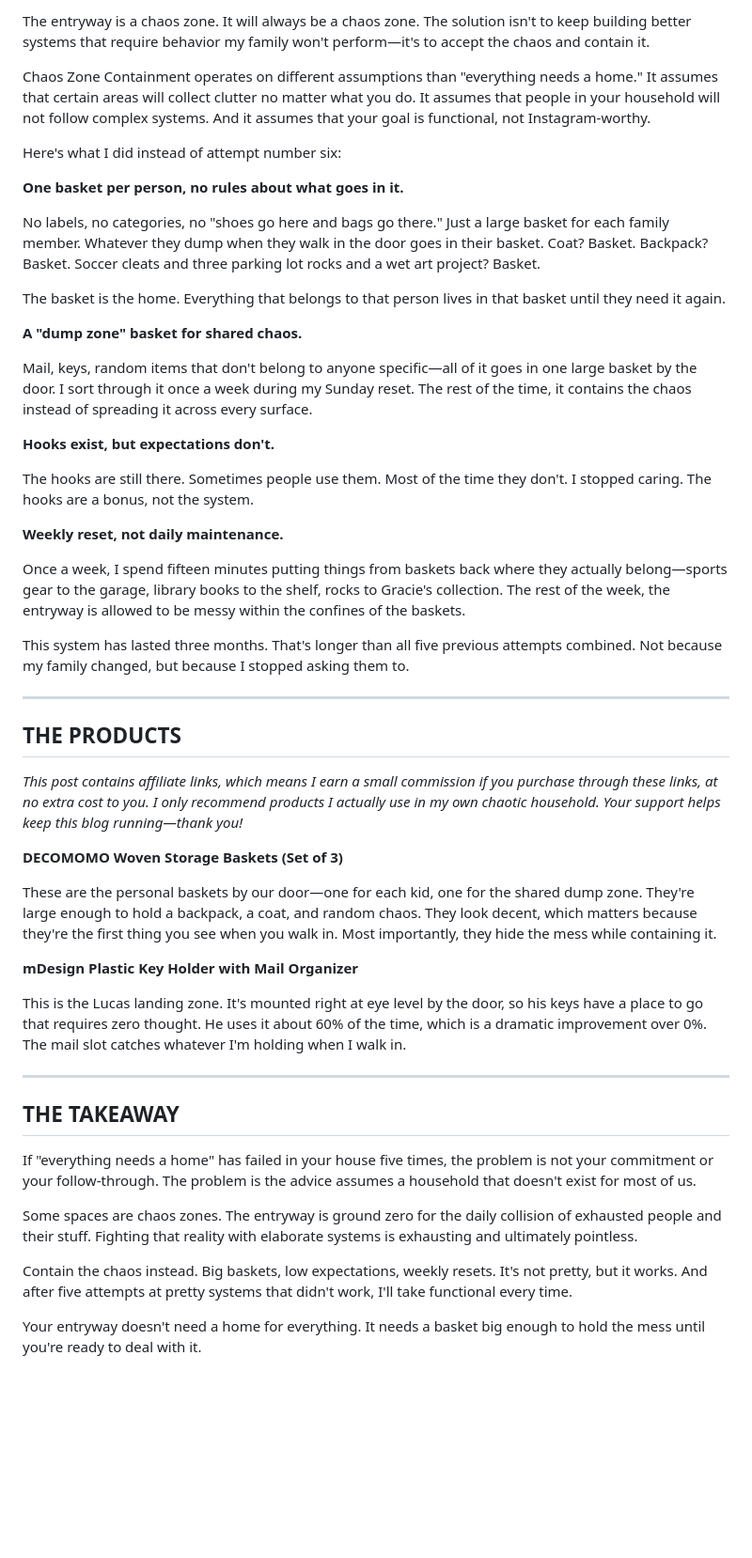
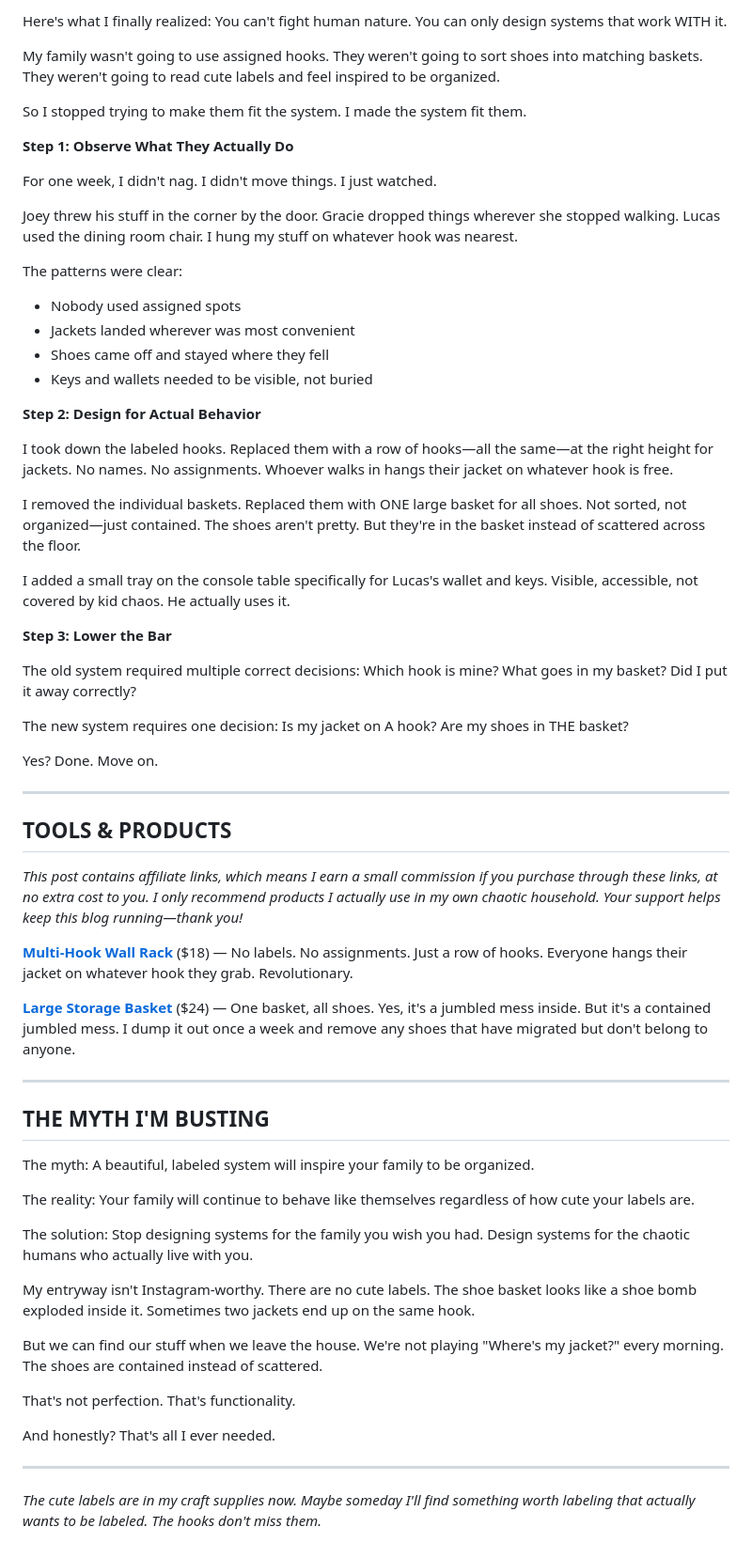
Before and after one commit to mrmicaiah/systems-under-siege, a Markdown page: src/posts/my-family-will-never-use-the-labeled-hooks-i-finally-stopped.md, the part around one of its changes. Shown at 94% size. Rendered like a GitHub page; blank space fills up the shorter version.

Commit message:
Publish: src/posts/my-family-will-never-use-the-labeled-hooks-i-finally-stopped.md

```diff
--- a/src/posts/my-family-will-never-use-the-labeled-hooks-i-finally-stopped.md
+++ b/src/posts/my-family-will-never-use-the-labeled-hooks-i-finally-stopped.md
@@ -65,52 +65,66 @@ It does not work for us. And after five failed attempts, I finally stopped blami
 
-The entryway is a chaos zone. It will always be a chaos zone. The solution isn't to keep building better systems that require behavior my family won't perform—it's to accept the chaos and contain it.
+Here's what I finally realized: You can't fight human nature. You can only design systems that work WITH it.
 
-Chaos Zone Containment operates on different assumptions than "everything needs a home." It assumes that certain areas will collect clutter no matter what you do. It assumes that people in your household will not follow complex systems. And it assumes that your goal is functional, not Instagram-worthy.
+My family wasn't going to use assigned hooks. They weren't going to sort shoes into matching baskets. They weren't going to read cute labels and feel inspired to be organized.
 
-Here's what I did instead of attempt number six:
+So I stopped trying to make them fit the system. I made the system fit them.
 
-**One basket per person, no rules about what goes in it.**
+**Step 1: Observe What They Actually Do**
 
-No labels, no categories, no "shoes go here and bags go there." Just a large basket for each family member. Whatever they dump when they walk in the door goes in their basket. Coat? Basket. Backpack? Basket. Soccer cleats and three parking lot rocks and a wet art project? Basket.
+For one week, I didn't nag. I didn't move things. I just watched.
 
-The basket is the home. Everything that belongs to that person lives in that basket until they need it again.
+Joey threw his stuff in the corner by the door. Gracie dropped things wherever she stopped walking. Lucas used the dining room chair. I hung my stuff on whatever hook was nearest.
 
-**A "dump zone" basket for shared chaos.**
+The patterns were clear:
+- Nobody used assigned spots
+- Jackets landed wherever was most convenient
+- Shoes came off and stayed where they fell
+- Keys and wallets needed to be visible, not buried
 
-Mail, keys, random items that don't belong to anyone specific—all of it goes in one large basket by the door. I sort through it once a week during my Sunday reset. The rest of the time, it contains the chaos instead of spreading it across every surface.
+**Step 2: Design for Actual Behavior**
 
-**Hooks exist, but expectations don't.**
+I took down the labeled hooks. Replaced them with a row of hooks—all the same—at the right height for jackets. No names. No assignments. Whoever walks in hangs their jacket on whatever hook is free.
 
-The hooks are still there. Sometimes people use them. Most of the time they don't. I stopped caring. The hooks are a bonus, not the system.
+I removed the individual baskets. Replaced them with ONE large basket for all shoes. Not sorted, not organized—just contained. The shoes aren't pretty. But they're in the basket instead of scattered across the floor.
 
-**Weekly reset, not daily maintenance.**
+I added a small tray on the console table specifically for Lucas's wallet and keys. Visible, accessible, not covered by kid chaos. He actually uses it.
 
-Once a week, I spend fifteen minutes putting things from baskets back where they actually belong—sports gear to the garage, library books to the shelf, rocks to Gracie's collection. The rest of the week, the entryway is allowed to be messy within the confines of the baskets.
+**Step 3: Lower the Bar**
 
-This system has lasted three months. That's longer than all five previous attempts combined. Not because my family changed, but because I stopped asking them to.
+The old system required multiple correct decisions: Which hook is mine? What goes in my basket? Did I put it away correctly?
+
+The new system requires one decision: Is my jacket on A hook? Are my shoes in THE basket?
+
+Yes? Done. Move on.
 
 ---
 
-## THE PRODUCTS
+## TOOLS & PRODUCTS
 
 *This post contains affiliate links, which means I earn a small commission if you purchase through these links, at no extra cost to you. I only recommend products I actually use in my own chaotic household. Your support helps keep this blog running—thank you!*
 
-**DECOMOMO Woven Storage Baskets (Set of 3)**
+**[Multi-Hook Wall Rack](https://www.amazon.com/dp/B01K8CT9TG?tag=untitledpub03-20)** ($18) — No labels. No assignments. Just a row of hooks. Everyone hangs their jacket on whatever hook they grab. Revolutionary.
 
-These are the personal baskets by our door—one for each kid, one for the shared dump zone. They're large enough to hold a backpack, a coat, and random chaos. They look decent, which matters because they're the first thing you see when you walk in. Most importantly, they hide the mess while containing it.
-
-**mDesign Plastic Key Holder with Mail Organizer**
-
-This is the Lucas landing zone. It's mounted right at eye level by the door, so his keys have a place to go that requires zero thought. He uses it about 60% of the time, which is a dramatic improvement over 0%. The mail slot catches whatever I'm holding when I walk in.
+**[Large Storage Basket](https://www.amazon.com/dp/B08F3HB8H5?tag=untitledpub03-20)** ($24) — One basket, all shoes. Yes, it's a jumbled mess inside. But it's a contained jumbled mess. I dump it out once a week and remove any shoes that have migrated but don't belong to anyone.
 
 ---
 
-## THE TAKEAWAY
+## THE MYTH I'M BUSTING
 
-If "everything needs a home" has failed in your house five times, the problem is not your commitment or your follow-through. The problem is the advice assumes a household that doesn't exist for most of us.
+The myth: A beautiful, labeled system will inspire your family to be organized.
 
-Some spaces are chaos zones. The entryway is ground zero for the daily collision of exhausted people and their stuff. Fighting that reality with elaborate systems is exhausting and ultimately pointless.
+The reality: Your family will continue to behave like themselves regardless of how cute your labels are.
 
-Contain the chaos instead. Big baskets, low expectations, weekly resets. It's not pretty, but it works. And after five attempts at pretty systems that didn't work, I'll take functional every time.
+The solution: Stop designing systems for the family you wish you had. Design systems for the chaotic humans who actually live with you.
 
-Your entryway doesn't need a home for everything. It needs a basket big enough to hold the mess until you're ready to deal with it.
+My entryway isn't Instagram-worthy. There are no cute labels. The shoe basket looks like a shoe bomb exploded inside it. Sometimes two jackets end up on the same hook.
+
+But we can find our stuff when we leave the house. We're not playing "Where's my jacket?" every morning. The shoes are contained instead of scattered.
+
+That's not perfection. That's functionality.
+
+And honestly? That's all I ever needed.
+
+---
+
+*The cute labels are in my craft supplies now. Maybe someday I'll find something worth labeling that actually wants to be labeled. The hooks don't miss them.*
```
Also changed, not shown: other parts of src/posts/my-family-will-never-use-the-labeled-hooks-i-finally-stopped.md (+23 -23 lines).
